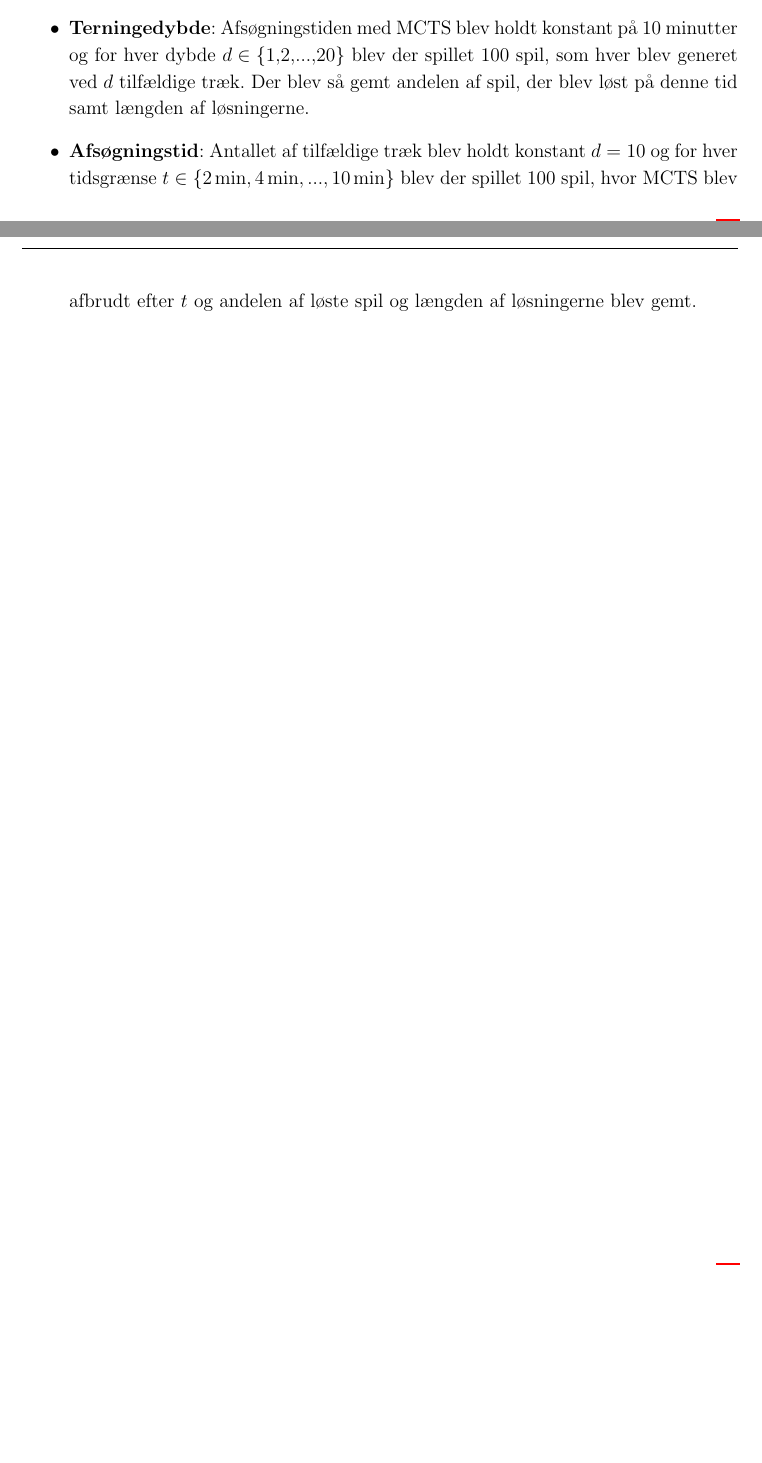
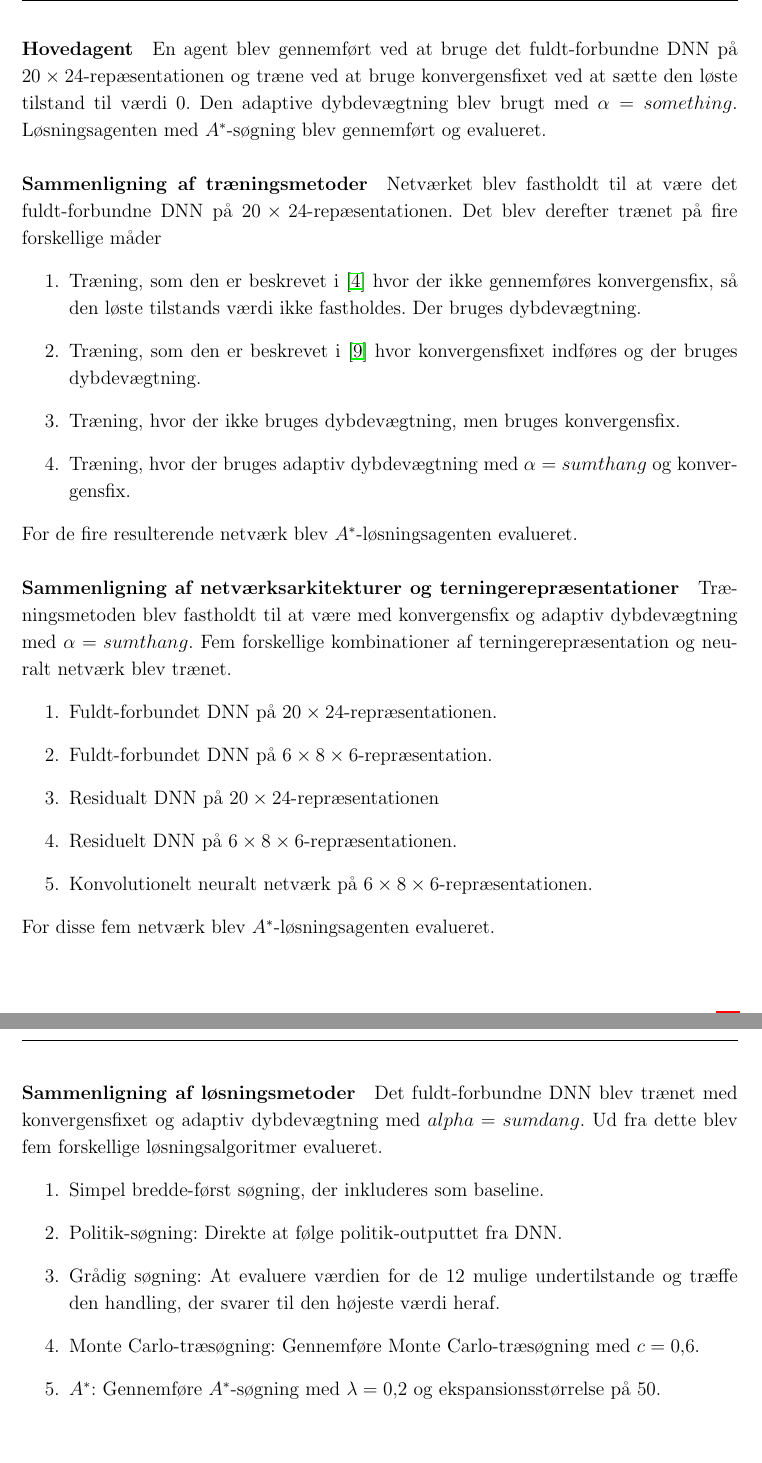
Before and after one commit to peleiden/rl-rubiks, a LaTeX document (docs/report/main.tex, which reads docs/report/sections/methods.tex): two parts of pages 20 and 21 of 24 before the commit and two parts of pages 21 and 22 of 25 after it, joined at a grey line, cut at the place of the change, the shorter picture padded with empty space. Compiled offline with pdfLaTeX.

Commit message:
Experiments
Former-commit-id: ce39fc8ed7b5d5c8f432bdf4f59f5d8995598943

```diff
--- a/docs/report/sections/methods.tex
+++ b/docs/report/sections/methods.tex
@@ -230,6 +228,0 @@ For hver af disse agenter blev gennemført to evalueringseksperimenter:
-	\item \textbf{Terningedybde}:
-	Afsøgningstiden med MCTS blev holdt konstant på 10 minutter og for hver dybde \(d\in \{1,2,...,20\}\) blev der spillet 100 spil, som hver blev generet ved \(d\) tilfældige træk.
-	Der blev så gemt andelen af spil, der blev løst på denne tid samt længden af løsningerne.
-	\item \textbf{Afsøgningstid}:
-	Antallet af tilfældige træk blev holdt konstant \(d=10\) og for hver tidsgrænse \(t\in \{2\unit{min}, 4\unit{min}, ..., 10\unit{min}\}\) blev der spillet 100 spil, hvor MCTS blev afbrudt efter \(t\) og andelen af løste spil og længden af løsningerne blev gemt.
-\end{itemize}
@@ -237,2 +235,39 @@ For hver af disse agenter blev gennemført to evalueringseksperimenter:
+\paragraph{Hovedagent}
+En agent blev gennemført ved at bruge det fuldt-forbundne DNN på \(20\times24\)-repæsentationen og træne ved at bruge konvergensfixet ved at sætte den løste tilstand til værdi 0.
+Den adaptive dybdevægtning blev brugt med \(\alpha=something\).
+Løsningsagenten med \(A^*\)-søgning blev gennemført og evalueret.
+\paragraph{Sammenligning af træningsmetoder}
+Netværket blev fastholdt til at være det fuldt-forbundne DNN på \(20\times24\)-repæsentationen.
+Det blev derefter trænet på fire forskellige måder
+\begin{enumerate}
+	\item Træning, som den er beskrevet i \cite{HumansBeGone} hvor der ikke gennemføres konvergensfix, så den løste tilstands værdi ikke fastholdes.
+		Der bruges dybdevægtning.
+	\item Træning, som den er beskrevet i \cite{RubiksMedium} hvor konvergensfixet indføres og der bruges dybdevægtning.
+	\item Træning, hvor der ikke bruges dybdevægtning, men bruges konvergensfix.
+	\item Træning, hvor der bruges adaptiv dybdevægtning med \(\alpha=sumthang\) og konvergensfix.
+\end{enumerate}
+For de fire resulterende netværk blev \(A^*\)-løsningsagenten evalueret.
 
+\paragraph{Sammenligning af netværksarkitekturer og terningerepræsentationer}
+Træningsmetoden blev fastholdt til at være med konvergensfix og adaptiv dybdevægtning med \(\alpha=sumthang\).
+Fem forskellige kombinationer af terningerepræsentation og neuralt netværk blev trænet.
+\begin{enumerate}
+	\item Fuldt-forbundet DNN på \(20\times24\)-repræsentationen.
+	\item Fuldt-forbundet DNN på \(6\times8\times6\)-repræsentation.
+	\item Residualt DNN på \(20\times24\)-repræsentationen
+	\item Residuelt DNN på \(6\times8\times6\)-repræsentationen.
+	\item Konvolutionelt neuralt netværk på \(6\times8\times6\)-repræsentationen.
+\end{enumerate}
+For disse fem netværk blev \(A^*\)-løsningsagenten evalueret.
+
+\paragraph{Sammenligning af løsningsmetoder}
+Det fuldt-forbundne DNN blev trænet med konvergensfixet og adaptiv dybdevægtning med \(alpha=sumdang\).
+Ud fra dette blev fem forskellige løsningsalgoritmer evalueret.
+\begin{enumerate}
+	\item Simpel bredde-først søgning, der inkluderes som baseline.
+	\item Politik-søgning: Direkte at følge politik-outputtet fra DNN.
+	\item Grådig søgning: At evaluere værdien for de 12 mulige undertilstande og træffe den handling, der svarer til den højeste værdi heraf.
+	\item Monte Carlo-træsøgning: Gennemføre Monte Carlo-træsøgning med \(c=0,6\).
+	\item \(A^*\): Gennemføre \(A^*\)-søgning med \(\lambda=0,2\) og ekspansionsstørrelse på 50.
+\end{enumerate}
 \end{document}
```
Also changed, not shown: docs/report/sections/methods.tex (10 more changed lines).
